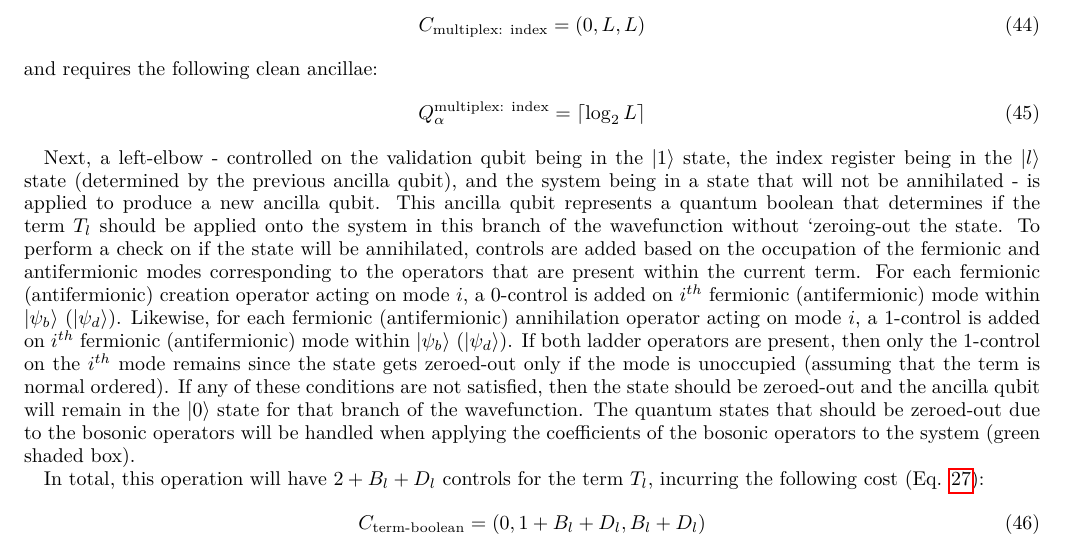
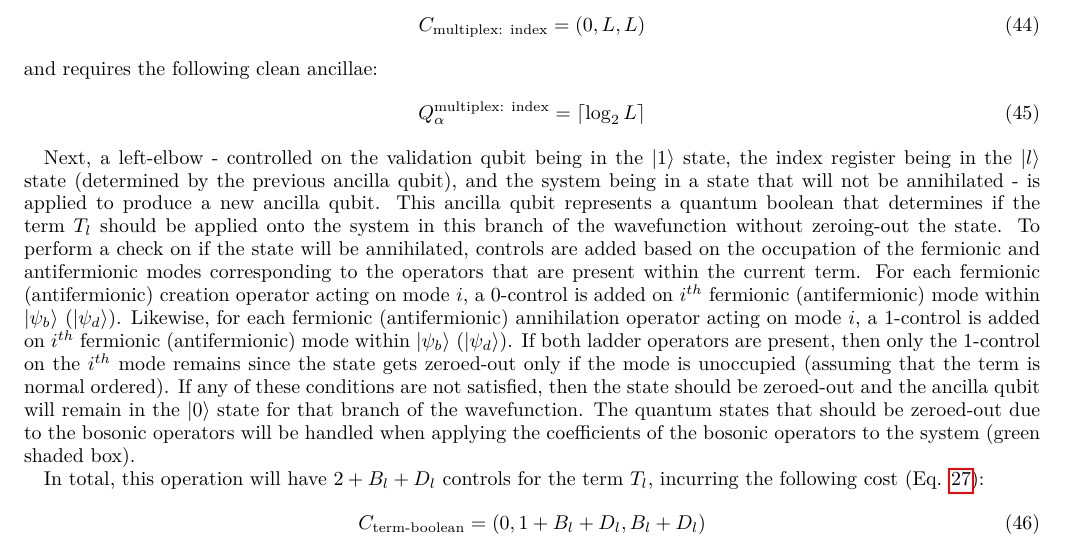
Before and after one commit to Tufts-QIQC/LOBE, a LaTeX paper (manuscript/main_submission.tex, which reads manuscript/text/circuit_construction.tex): part of page 13 of 23, cut so that both start at the same text. Compiled offline with pdfLaTeX.

Commit message:
Update manuscript/text/circuit_construction.tex

```diff
--- a/manuscript/text/circuit_construction.tex
+++ b/manuscript/text/circuit_construction.tex
@@ -257,7 +257,7 @@ and requires the following clean ancillae:
 \end{equation}
 
 Next, a left-elbow - controlled on the validation qubit being in the $\ket{1}$ state, the index register being in the $\ket{l}$ state (determined by the previous ancilla qubit), and the system being in a state that will not be annihilated - is applied to produce a new ancilla qubit.
-This ancilla qubit represents a quantum boolean that determines if the term $T_l$ should be applied onto the system in this branch of the wavefunction without `zeroing-out the state.
+This ancilla qubit represents a quantum boolean that determines if the term $T_l$ should be applied onto the system in this branch of the wavefunction without zeroing-out the state.
 To perform a check on if the state will be annihilated, controls are added based on the occupation of the fermionic and antifermionic modes corresponding to the operators that are present within the current term.
 For each fermionic (antifermionic) creation operator acting on mode $i$, a $0$-control is added on $i^{th}$ fermionic (antifermionic) mode within $\ket{\psi_b}$ ($\ket{\psi_d}$).
 Likewise, for each fermionic (antifermionic) annihilation operator acting on mode $i$, a $1$-control is added on $i^{th}$ fermionic (antifermionic) mode within $\ket{\psi_b}$ ($\ket{\psi_d}$).
```
